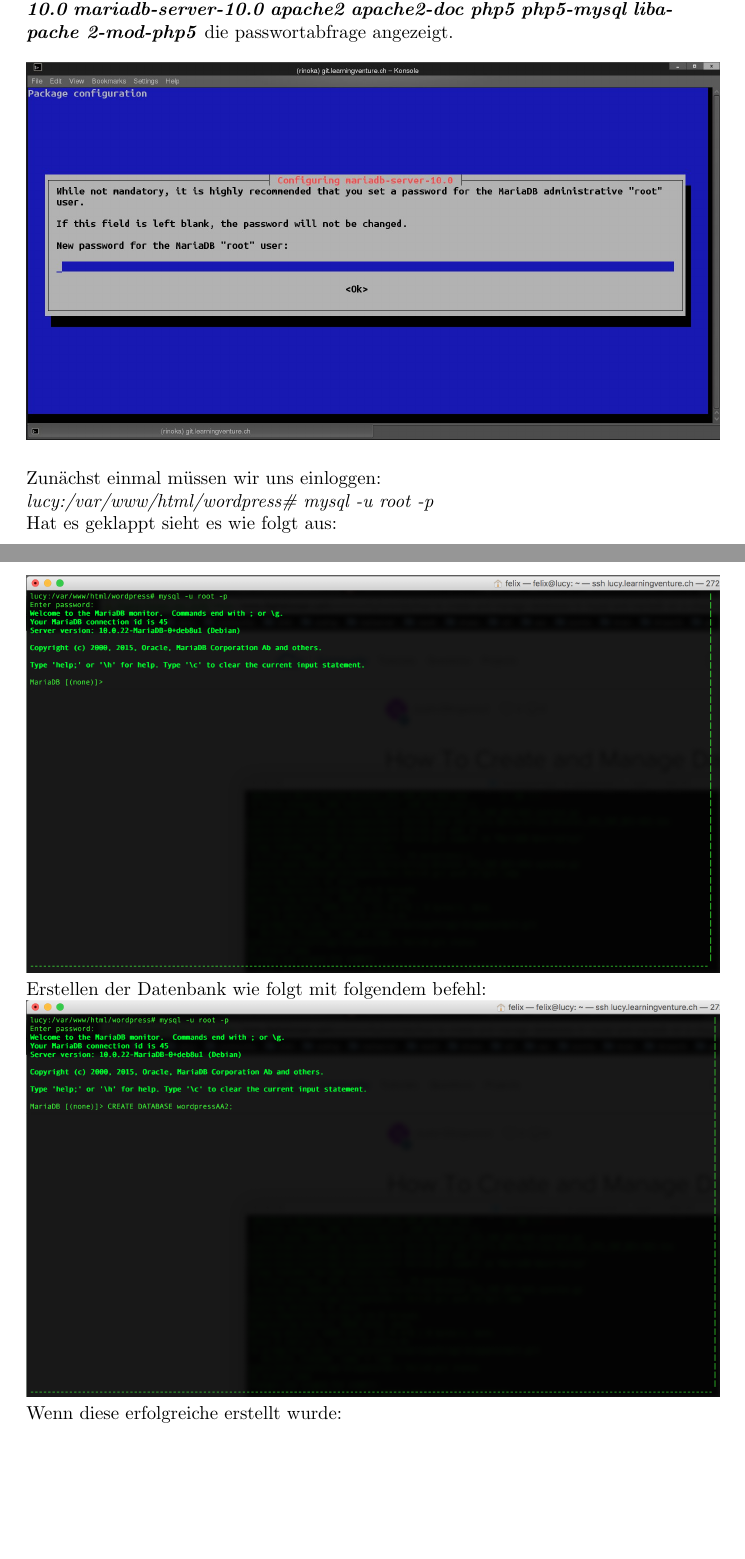
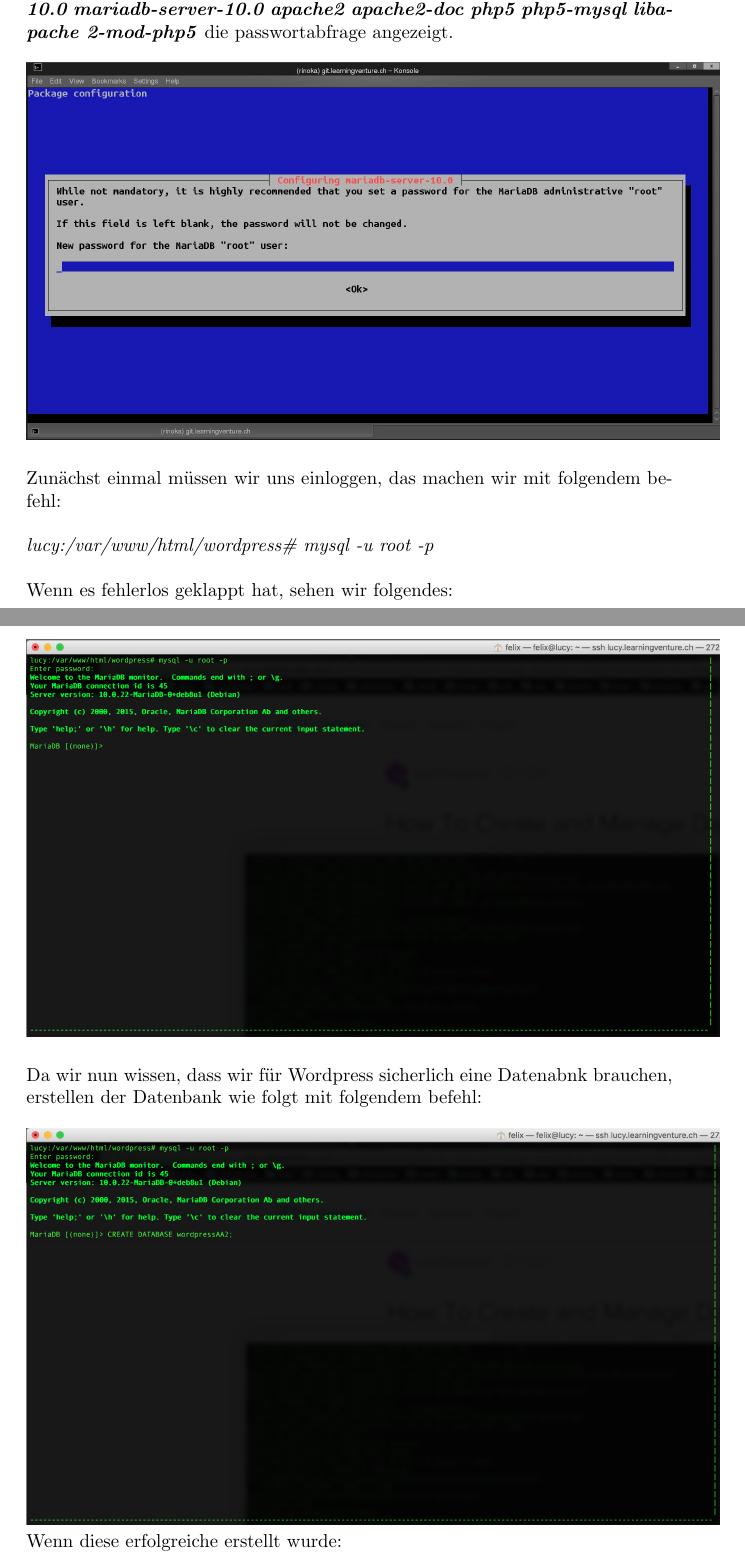
Before and after one commit to learningventure/Arbeitsauftrag2-Gruppenarbeit, a LaTeX document (doc/Felix.Bello-Gilles.Brunner_IKS_INF_BE1-AA2.tex): two parts of pages 4 and 5 of 8, joined at a grey line, cut so that both start at the same text, the shorter picture padded with empty space. Compiled offline with pdfLaTeX.

Commit message:
some minor updates

```diff
--- a/doc/Felix.Bello-Gilles.Brunner_IKS_INF_BE1-AA2.tex
+++ b/doc/Felix.Bello-Gilles.Brunner_IKS_INF_BE1-AA2.tex
@@ -53,15 +53,19 @@
 	\includegraphics[width=13cm]{../Pics/3-lamp-stack-mariadb}
 	\newline
 	\newline
-	Zunächst einmal müssen wir uns einloggen:
+	Zunächst einmal müssen wir uns einloggen, das machen wir mit folgendem befehl:
+	\newline
 	\newline
 	\textit{lucy:/var/www/html/wordpress\# mysql -u root -p}
 	\newline
-	Hat es geklappt sieht es wie folgt aus:
+	\newline
+	Wenn es fehlerlos geklappt hat, sehen wir folgendes:
 	\newline
 	\includegraphics[width=13cm]{../Pics/21-maria-db-login-success}
 	\newline
-	Erstellen der Datenbank wie folgt mit folgendem befehl:
+	\newline
+	Da wir nun wissen, dass wir für Wordpress sicherlich eine Datenabnk brauchen, erstellen der Datenbank wie folgt mit folgendem befehl:
+	\newline
 	\newline
 	\includegraphics[width=13cm]{../Pics/22-maria-db-create}
 	\newline
```
Also changed, not shown: 1 other file.
